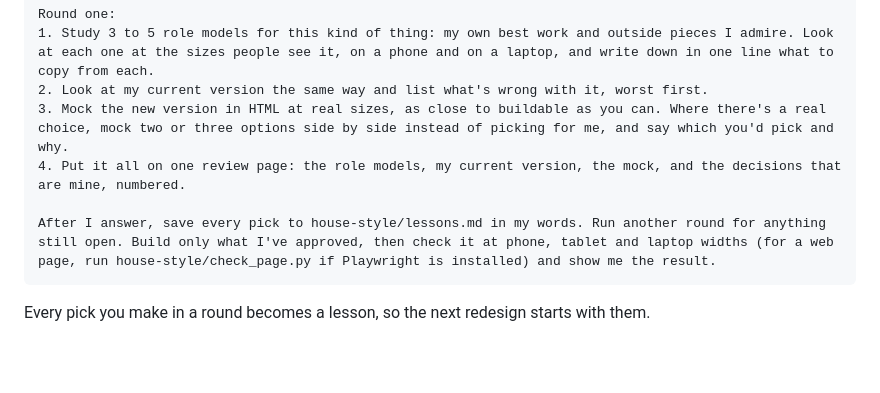
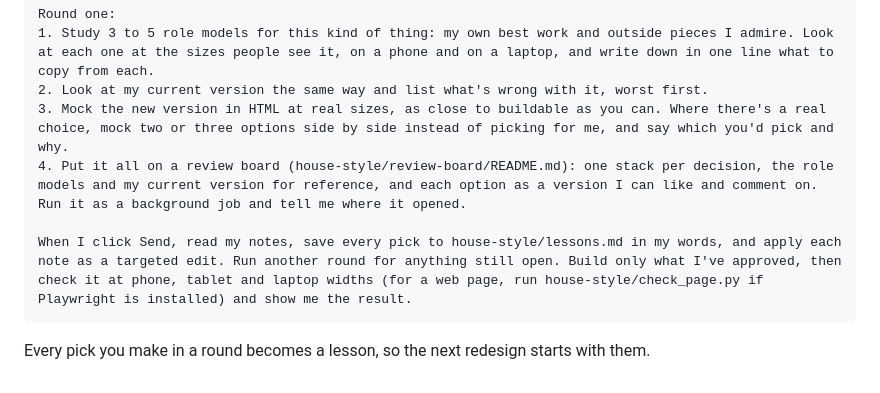
Before and after one commit to adamgtm/house-style-kit, a Markdown page: prompts/redesign-in-rounds.md, the part around the change. Rendered like a GitHub page; blank space fills up the shorter version.

````diff
--- a/prompts/redesign-in-rounds.md
+++ b/prompts/redesign-in-rounds.md
@@ -9,9 +9,9 @@ Round one:
 1. Study 3 to 5 role models for this kind of thing: my own best work and outside pieces I admire. Look at each one at the sizes people see it, on a phone and on a laptop, and write down in one line what to copy from each.
 2. Look at my current version the same way and list what's wrong with it, worst first.
 3. Mock the new version in HTML at real sizes, as close to buildable as you can. Where there's a real choice, mock two or three options side by side instead of picking for me, and say which you'd pick and why.
-4. Put it all on one review page: the role models, my current version, the mock, and the decisions that are mine, numbered.
+4. Put it all on a review board (house-style/review-board/README.md): one stack per decision, the role models and my current version for reference, and each option as a version I can like and comment on. Run it as a background job and tell me where it opened.
 
-After I answer, save every pick to house-style/lessons.md in my words. Run another round for anything still open. Build only what I've approved, then check it at phone, tablet and laptop widths (for a web page, run house-style/check_page.py if Playwright is installed) and show me the result.
+When I click Send, read my notes, save every pick to house-style/lessons.md in my words, and apply each note as a targeted edit. Run another round for anything still open. Build only what I've approved, then check it at phone, tablet and laptop widths (for a web page, run house-style/check_page.py if Playwright is installed) and show me the result.
 ```
 
 Every pick you make in a round becomes a lesson, so the next redesign starts with them.
````
Also changed, not shown: README.md (+12 -5 lines), START-HERE.md (+2 -2 lines), prompts/generate-people.md (added, +31 -0 lines), prompts/turn-lessons-into-checks.md (added, +18 -0 lines), review-board/README.md (added, +80 -0 lines), diagrams/review-board.png (added), 8 other files.
